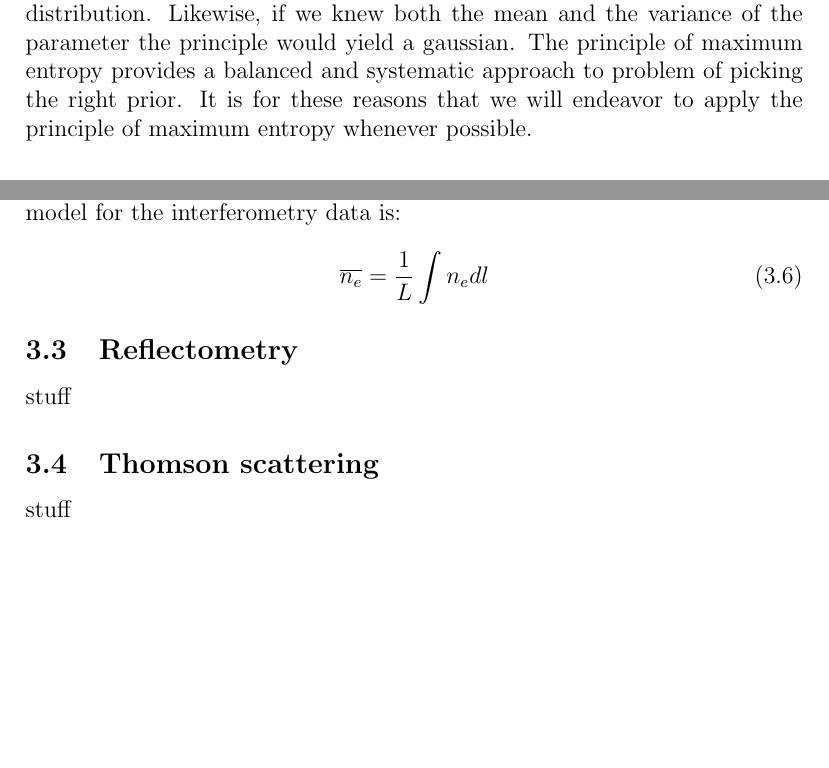
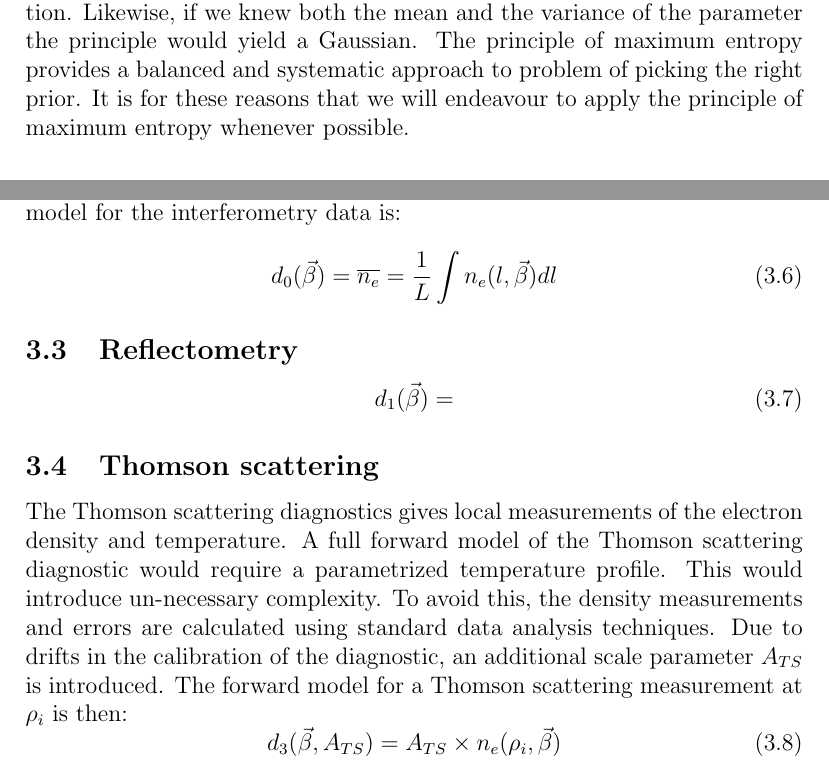
Before and after one commit to lstagner/bayes_density, a LaTeX paper (density.tex): two parts of pages 5 and 9 of 12, joined at a grey line, cut so that both start at the same text, the shorter picture padded with empty space. Compiled offline with pdfLaTeX.

Commit message:
added thomson forward odelling section

```diff
--- a/density.tex
+++ b/density.tex
@@ -159,8 +159,8 @@
 where $p(x)$ is the prior, $m(x)$ is the Lebesgue measure which ensures invariance under transformation, $\lambda$ is the Lagrange
 multiplier, and $C(x)$ is the constraint function. For example, if we knew the mean of a parameter, using the
 principle of maximum entropy the best prior would be a Poisson distribution. Likewise, if we knew both the mean and the variance of
-the parameter the principle would yield a gaussian. The principle of maximum entropy provides a balanced and systematic approach to
-problem of picking the right prior. It is for these reasons that we will endeavor to apply the principle of maximum entropy
+the parameter the principle would yield a Gaussian. The principle of maximum entropy provides a balanced and systematic approach to
+problem of picking the right prior. It is for these reasons that we will endeavour to apply the principle of maximum entropy
 whenever possible.
 \subsection{Model Comparison}
 In a bayesian framework it is possible to compare two competing models to see which one best describes the observed measurements.
@@ -296,12 +296,17 @@
 As seen from Eq. \ref{eq:inter_A_value} the forward model for the
 interferometry data is:
 \begin{equation} \label{eq:inter_model}
-	\overline{n_e} = \frac{1}{L} \int n_e dl
+	d_0(\vec{\beta})=\overline{n_e} = \frac{1}{L} \int n_e(l,\vec{\beta}) dl
 \end{equation}
 \subsection{Reflectometry}
-stuff
+\begin{equation} \label{eq:refl_model}
+	d_1(\vec{\beta})=
+\end{equation}
 \subsection{Thomson scattering}
-stuff
+The Thomson scattering diagnostics gives local measurements of the electron density and temperature. A full forward model of the Thomson scattering diagnostic would require a parametrized temperature profile. This would introduce un-necessary complexity. To avoid this, the density measurements and errors are calculated using standard data analysis techniques. Due to drifts in the calibration of the diagnostic, an additional scale parameter $A_{TS}$ is introduced. The forward model for a Thomson scattering measurement at $\rho_i$ is then:
+\begin{equation} \label{eq:thom_model}
+	d_3(\vec{\beta},A_{TS}) = A_{TS} \times n_{e}(\rho_i,\vec{\beta})
+\end{equation}
 \subsection{Beam emission spectroscopy}
 stuff
 \section{Likelihood and prior probabilities}
```
Also changed, not shown: density.tex (14 more changed lines), 1 other file.
